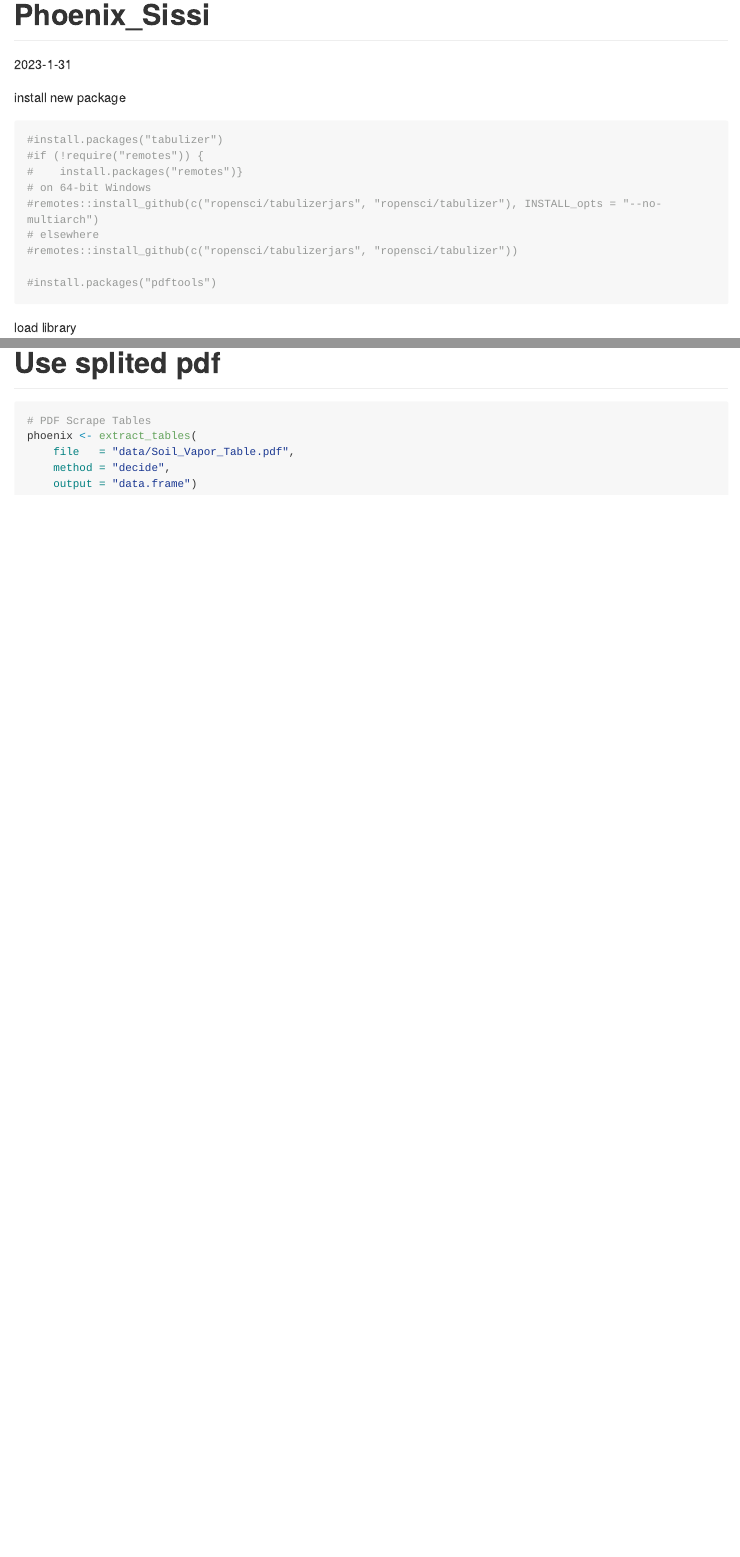
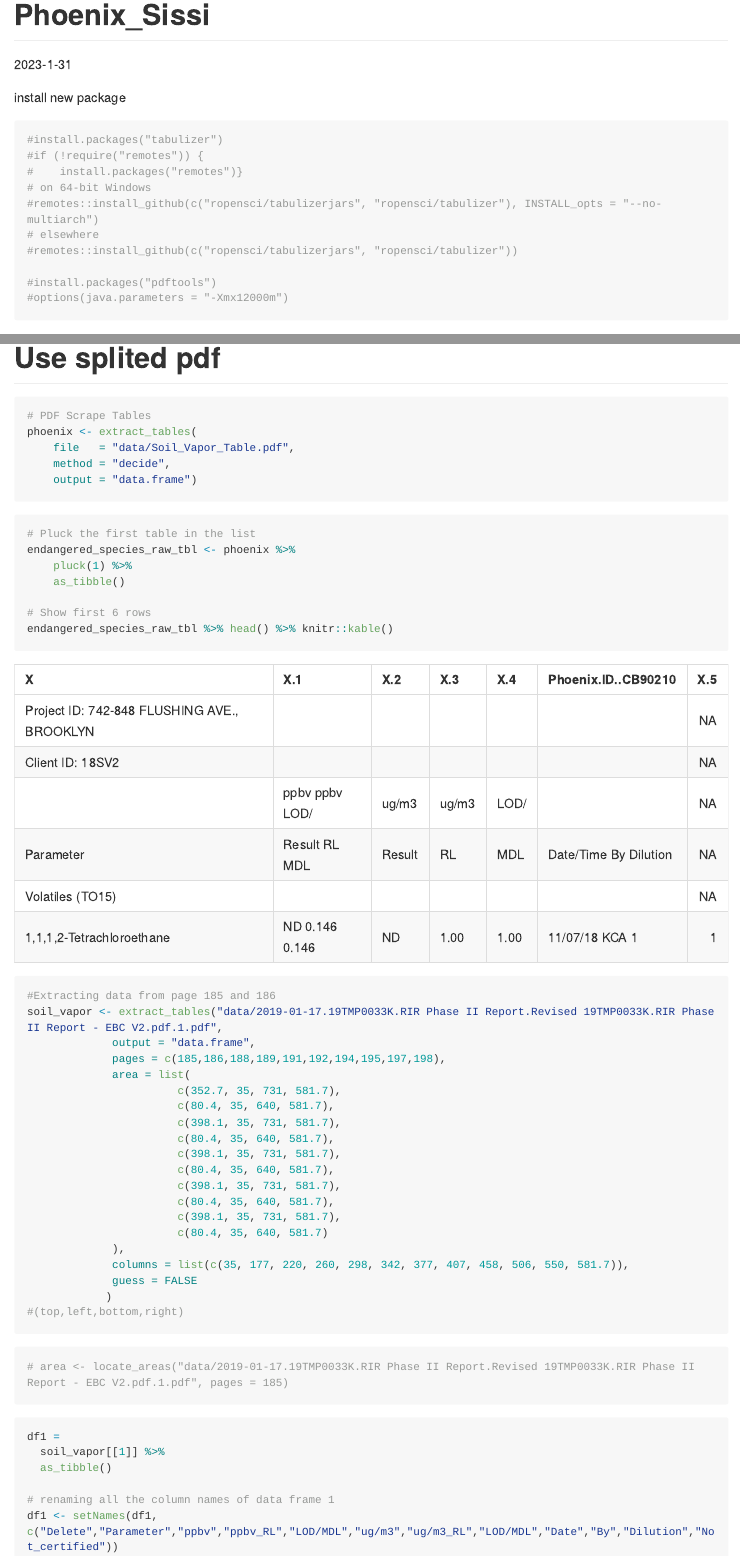
Before and after one commit to siyuegao1205/ehs_capstone_nycdoh, an R Markdown document (phoenix_Sissi.Rmd): the page in a window 1100 px wide, from its top, and a second part further down, joined at a grey line. The pictures show the output file phoenix_Sissi.md that the author committed with the source, drawn offline in the style of GitHub; long lines of code are wrapped.

Commit message:
start to clean data

````diff
--- a/phoenix_Sissi.Rmd
+++ b/phoenix_Sissi.Rmd
@@ -16,6 +16,7 @@ install new package
 #remotes::install_github(c("ropensci/tabulizerjars", "ropensci/tabulizer"))
 
 #install.packages("pdftools")
+#options(java.parameters = "-Xmx12000m")
 ```
 load library
 ```{r}
@@ -78,3 +79,50 @@ phoenix <- extract_tables(
     method = "decide",
     output = "data.frame")
 ```
+
+```{r}
+# Pluck the first table in the list
+endangered_species_raw_tbl <- phoenix %>%
+    pluck(1) %>%
+    as_tibble()
+
+# Show first 6 rows
+endangered_species_raw_tbl %>% head() %>% knitr::kable()
+```
+
+```{r}
+#Extracting data from page 185 and 186
+soil_vapor <- extract_tables("data/2019-01-17.19TMP0033K.RIR Phase II Report.Revised 19TMP0033K.RIR Phase II Report - EBC V2.pdf.1.pdf",
+             output = "data.frame",
+             pages = c(185,186,188,189,191,192,194,195,197,198),
+             area = list(
+                       c(352.7, 35, 731, 581.7),
+                       c(80.4, 35, 640, 581.7),
+                       c(398.1, 35, 731, 581.7),
+                       c(80.4, 35, 640, 581.7),
+                       c(398.1, 35, 731, 581.7),
+                       c(80.4, 35, 640, 581.7),
+                       c(398.1, 35, 731, 581.7),
+                       c(80.4, 35, 640, 581.7),
+                       c(398.1, 35, 731, 581.7),
+                       c(80.4, 35, 640, 581.7)
+             ),
+             columns = list(c(35, 177, 220, 260, 298, 342, 377, 407, 458, 506, 550, 581.7)),
+             guess = FALSE
+            )
+#(top,left,bottom,right)
+```
+
+```{r}
+# area <- locate_areas("data/2019-01-17.19TMP0033K.RIR Phase II Report.Revised 19TMP0033K.RIR Phase II Report - EBC V2.pdf.1.pdf", pages = 185)
+```
+
+```{r}
+df1 =
+  soil_vapor[[1]] %>%
+  as_tibble(df1)
+
+# renaming all the column names of data frame 1
+df1 <- setNames(df1, c("Delete","Parameter","ppbv","ppbv_RL","LOD/MDL","ug/m3","ug/m3_RL","LOD/MDL","Date","By","Dilution","Not_certified"))
+
+```
````
Also changed, not shown: phoenix_Sissi.md.
